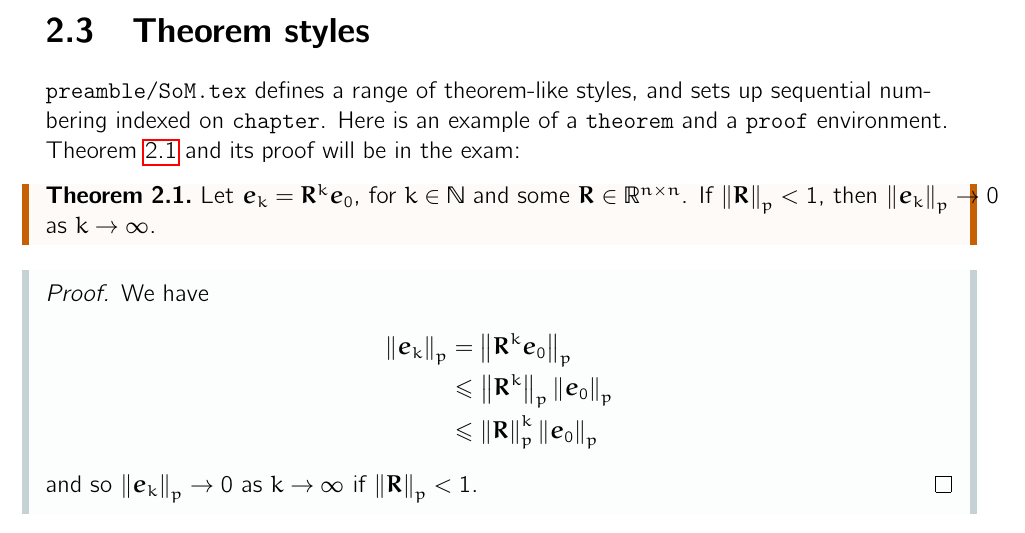
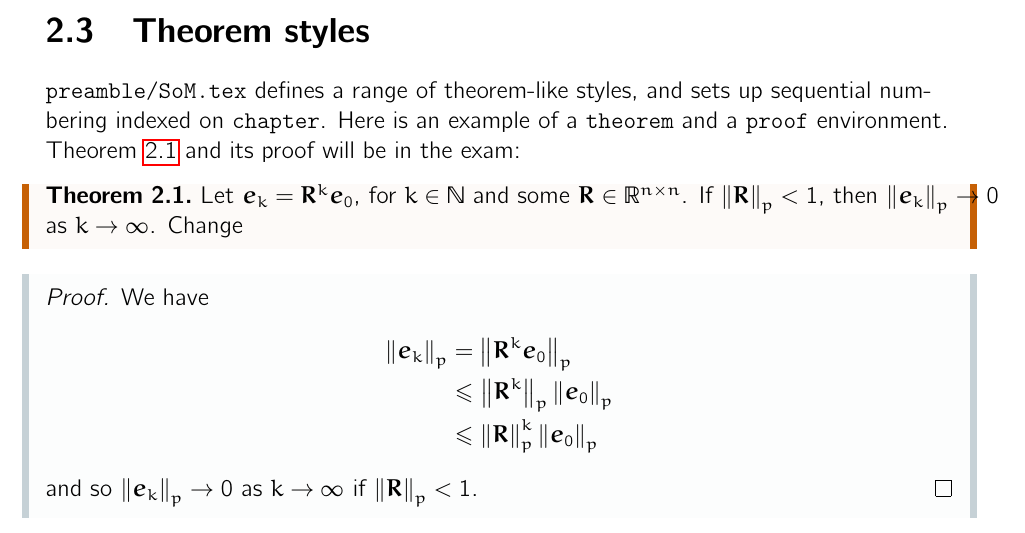
Before and after one commit to chdesvages/Workflow-Template-Worksheet, a LaTeX book (main.tex, which reads demo.tex): part of page 18 of 32, cut so that both start at the same text. Compiled offline with pdfLaTeX.

Commit message:
Update demo.tex
Change theorem

```diff
--- a/demo.tex
+++ b/demo.tex
@@ -61,7 +61,7 @@ Theorem~\ref{th:iterError} and its proof will be in the exam:
 
 \begin{theorem}
   \label{th:iterError}
-  Let $\vect{e}_k = \mat{R}^k \vect{e}_0$, for $k\in \mathbb{N}$ and some $\mat{R}\in \R^{n\times n}$. If $\norm{\mat{R}}_p < 1$, then \mbox{$\norm{\vect{e}_k}_p \to 0$} as $k \to \infty$.
+  Let $\vect{e}_k= \mat{R}^k\vect{e}_0$, for $k\in \mathbb{N}$ and some $\mat{R}\in \R^{n\times n}$. If $\norm{\mat{R}}_p < 1$, then \mbox{$\norm{\vect{e}_k}_p \to 0$} as $k \to \infty$. Change
 \end{theorem}
 
 \begin{proof}
```
